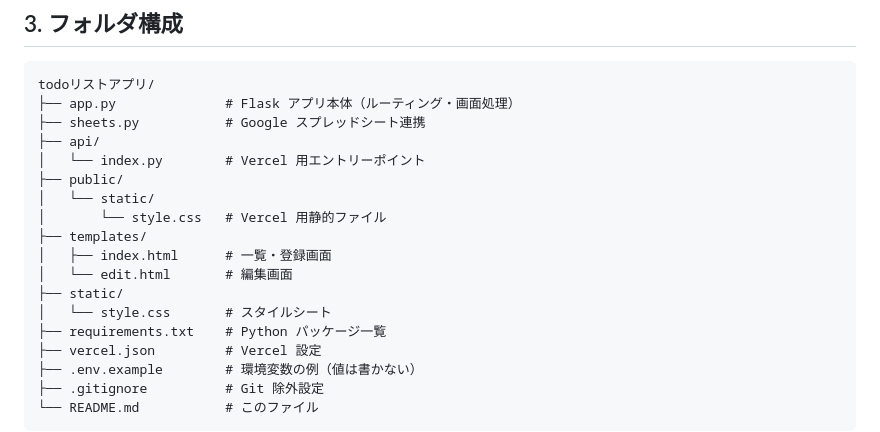
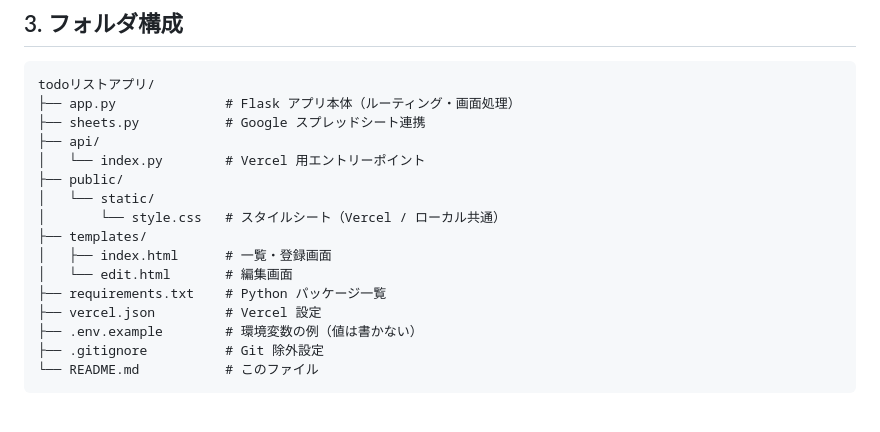
Before and after one commit to miyuc75-creator/todo-list-app, a Markdown page: README.md, the part around the change. Rendered like a GitHub page; blank space fills up the shorter version.

Commit message:
docs: フォルダ構成を public/static に更新
Co-authored-by: Cursor <cursoragent@cursor.com>

```diff
--- a/README.md
+++ b/README.md
@@ -41,12 +41,10 @@ todoリストアプリ/
 │   └── index.py        # Vercel 用エントリーポイント
 ├── public/
 │   └── static/
-│       └── style.css   # Vercel 用静的ファイル
+│       └── style.css   # スタイルシート（Vercel / ローカル共通）
 ├── templates/
 │   ├── index.html      # 一覧・登録画面
 │   └── edit.html       # 編集画面
-├── static/
-│   └── style.css       # スタイルシート
 ├── requirements.txt    # Python パッケージ一覧
 ├── vercel.json         # Vercel 設定
 ├── .env.example        # 環境変数の例（値は書かない）
```
